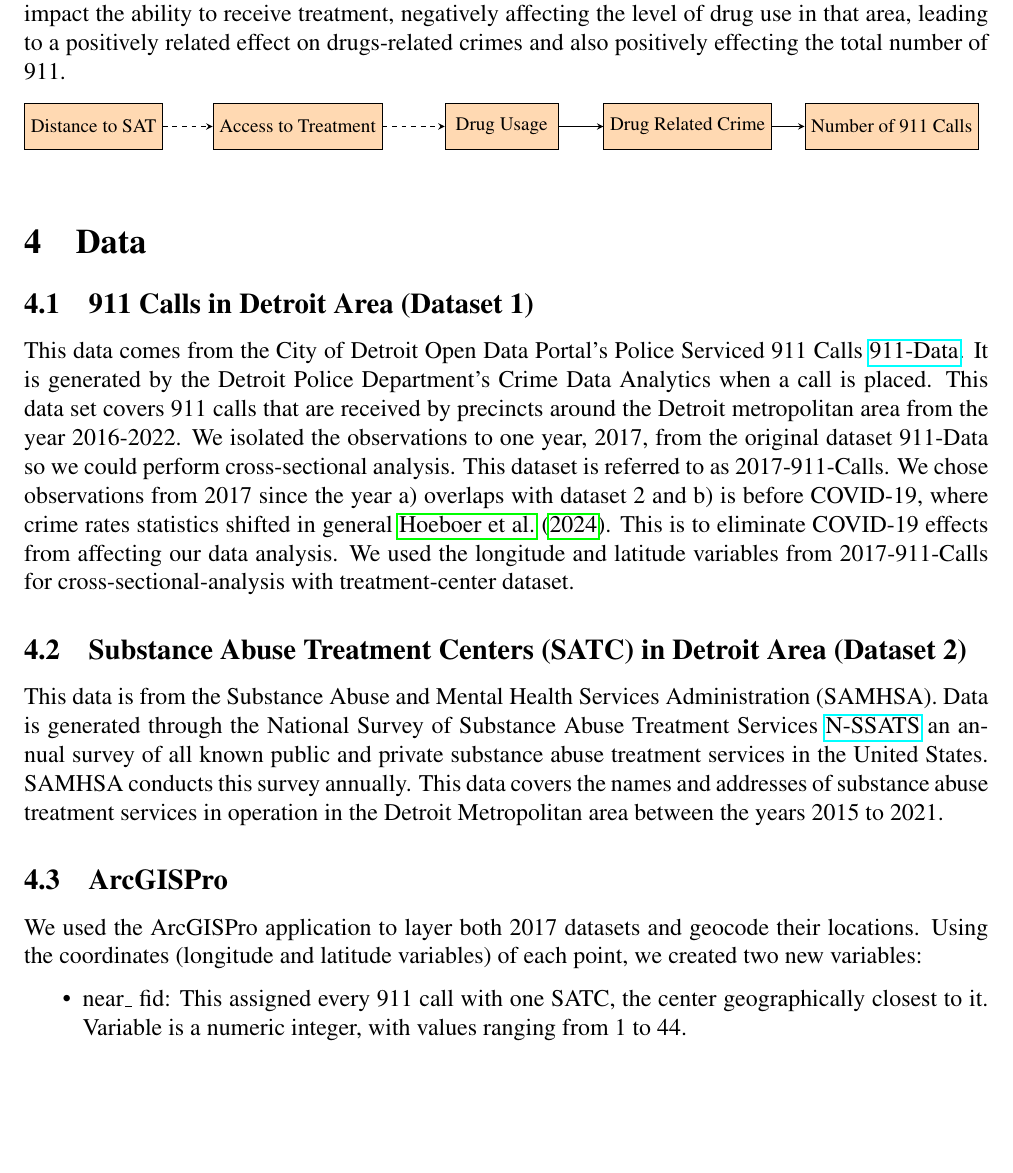
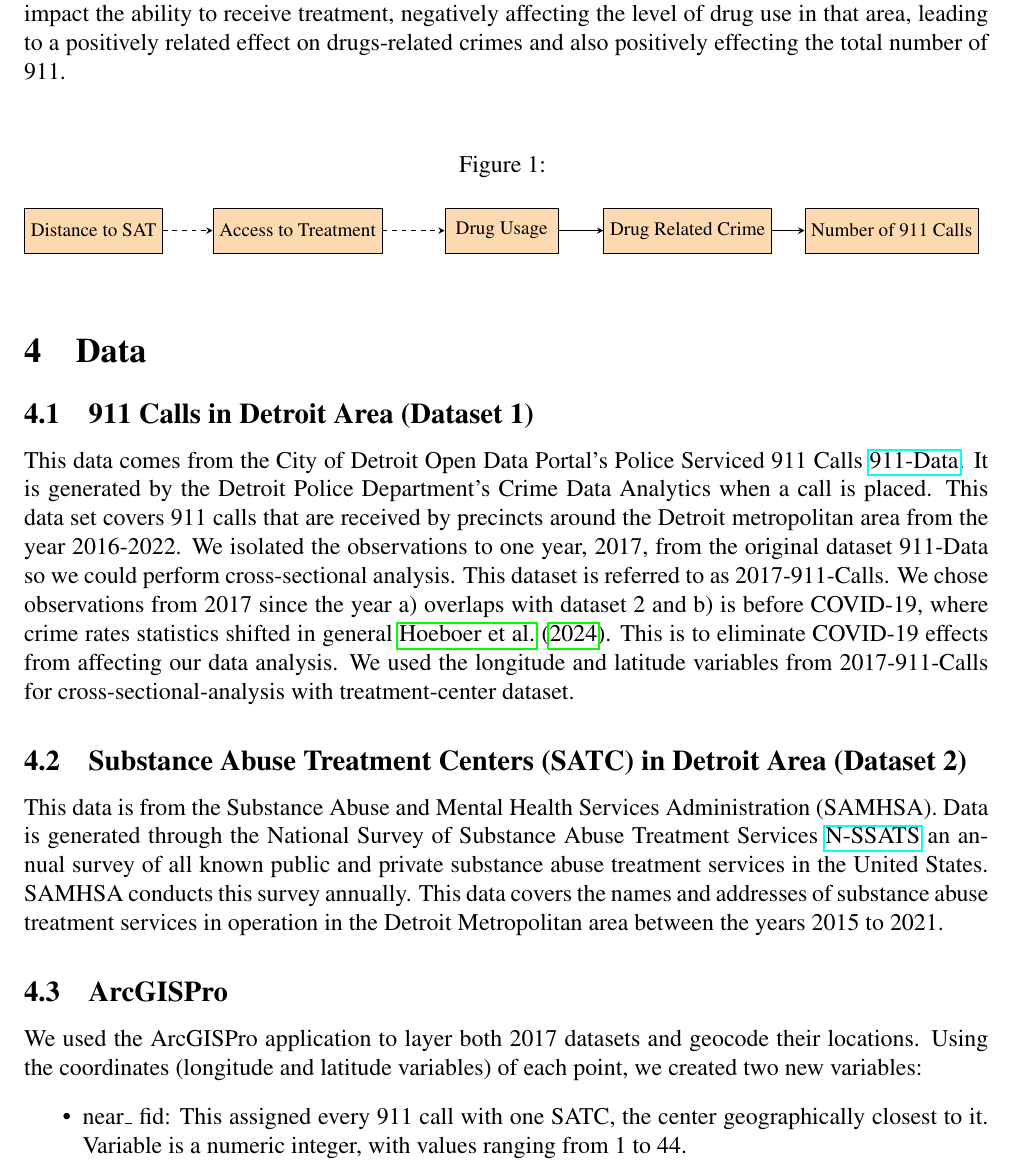
Before and after one commit to ecn310/course-project-zipcentercrime, a LaTeX document (project_crime.tex): part of page 3 of 17, cut so that both start at the same text, the shorter picture padded with empty space. Compiled offline with pdfLaTeX.

Commit message:
Added caption to flowchart

```diff
--- a/project_crime.tex
+++ b/project_crime.tex
@@ -74,8 +74,10 @@ The geographical relationship between crime and access to mental health care is
 \section{Theoretical Analysis}
 \label{sec:theory}
 This paper assesses the hypothesis that as you get further away from a substance abuse treatment center in Detroit, MI you can expect a higher number of calls to 911. \cite{SAT_centers_and_crime} demonstrate how crime rate is negatively related to the number of substance abuse treatment centers. As more centers open, they can provide treatment to people who were previously unable to receive any due to centers not being in their areas. This greater access to treatment caused overall crime rates to drop as there was a reduction in crimes motivated by drugs or getting the money to acquire more. We can connect it with the findings of \cite{drugs_and_crime} who found that a change in the drug use in an area will positively correlate to the change in crime in the same area. This rise in both drug usage and crime causes a negatively related change in the standards of living of that area which they found will again negatively relate to the amount of drug usage restarting the cycle. This framework allowed us to analyze our claim (see Figure 1) that the distance to the closest treatment center will impact the ability to receive treatment, negatively affecting the level of drug use in that area, leading to a positively related effect on drugs-related crimes and also positively effecting the total number of 911.
-
+\vspace{0.5cm}
 \begin{figure}[h!]
+\caption{}
+\vspace{0.5cm}
     \scalebox{0.8}{\begin{tikzpicture}[node distance= 4.5cm, auto]
     % Define block styles
     \tikzstyle{process} = [rectangle, minimum width=2.5cm, minimum height=1cm, text centered, draw=black, fill=orange!30]
```
Also changed, not shown: project_crime.tex (2 more changed lines).
